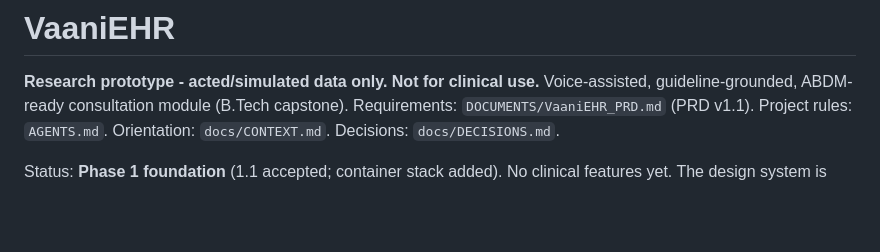
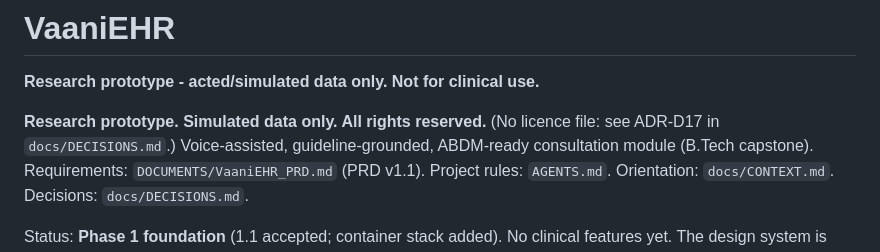
Before and after one commit to Ansh0308/VaaniEHR, a Markdown page: README.md, the part around the change. Drawn GitHub-style; blank space fills up the shorter version.

Commit message:
phase1: ADR-D17 (no licence file yet), README rights notice, repository hygiene rules [NFR-COMP-02, NFR-PRIV-02]
Co-Authored-By: Claude Sonnet 5.5 <noreply@anthropic.com>

```diff
--- a/README.md
+++ b/README.md
@@ -1,6 +1,8 @@
 # VaaniEHR
 
 **Research prototype - acted/simulated data only. Not for clinical use.**
+
+**Research prototype. Simulated data only. All rights reserved.** (No licence file: see ADR-D17 in `docs/DECISIONS.md`.)
 Voice-assisted, guideline-grounded, ABDM-ready consultation module (B.Tech capstone). Requirements: `DOCUMENTS/VaaniEHR_PRD.md` (PRD v1.1). Project rules: `AGENTS.md`. Orientation: `docs/CONTEXT.md`. Decisions: `docs/DECISIONS.md`.
 
 Status: **Phase 1 foundation** (1.1 accepted; container stack added). No clinical features yet. The design system is Phase 1.2.
```
Also changed, not shown: AGENTS.md (+2 -1 lines), docs/DECISIONS.md (+15 -1 lines).
